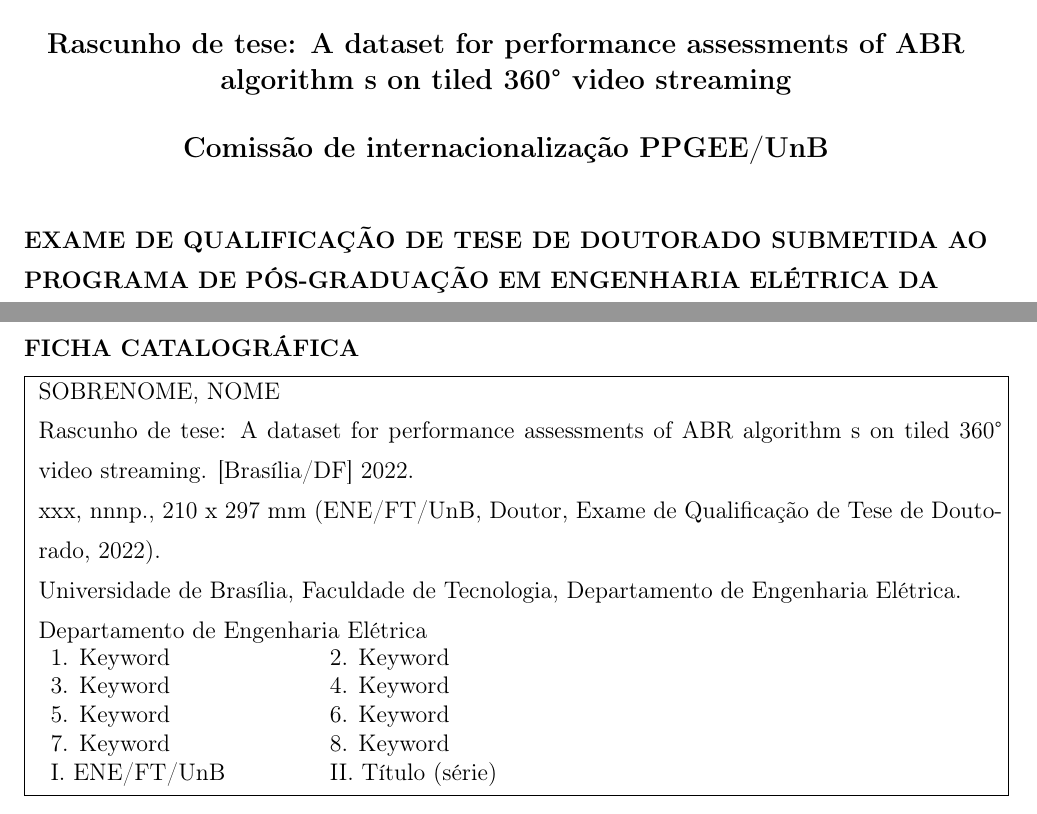
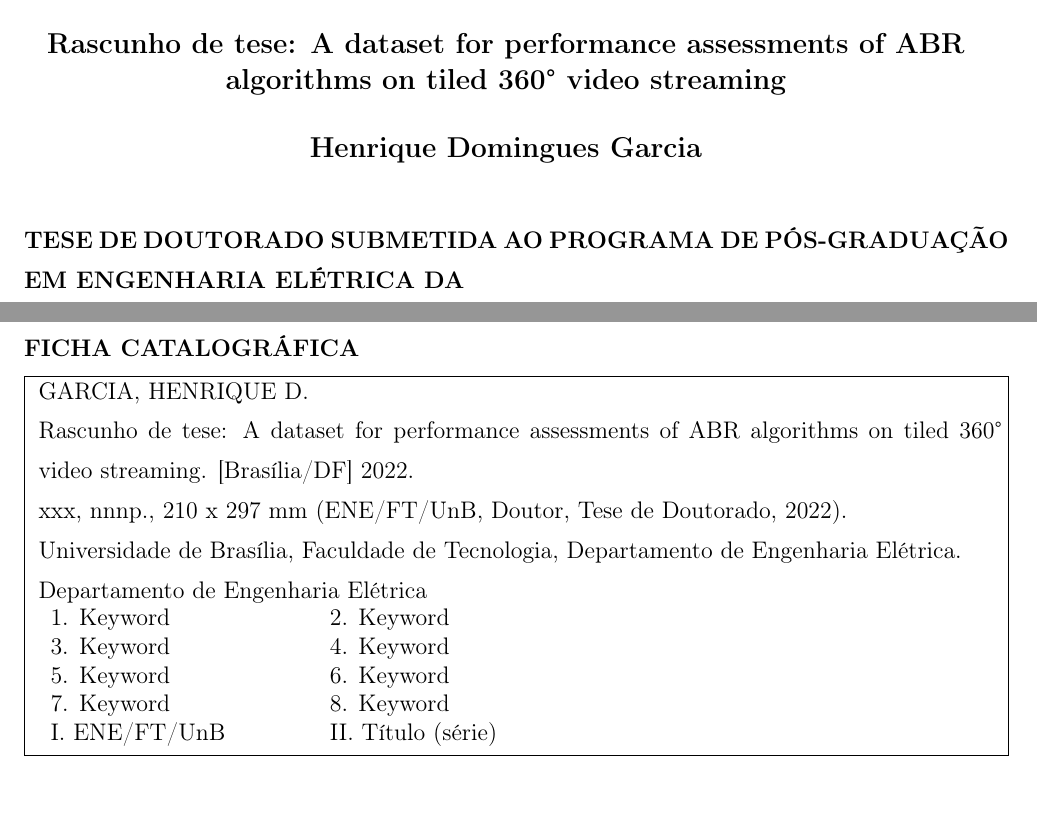
Before and after one commit to henriquedgarcia/Rascunho-de-tese, a LaTeX thesis (00_main.tex): two parts of pages 2 and 3 of 17, joined at a grey line, cut so that both start at the same text. Compiled offline with LaTeX, dvips and Ghostscript.

Commit message:
Update 00_main.tex

```diff
--- a/00_main.tex
+++ b/00_main.tex
@@ -97,10 +97,10 @@ Cited #1 times in pages #2.%
 %%%VARIÁVEIS DO TEMPLATE - AJUSTAR DE ACORDO - se usar direito vai ter menos trabalho!
 
 %variáveis exibidas na capa e contracapa
-\newcommand{\ttitle}{Rascunho de tese: A dataset for performance assessments of ABR algorithm s on tiled 360° video streaming}
-\newcommand{\tauthor}{Comissão de internacionalização PPGEE/UnB}
-\newcommand{\tdoctype}{Exame de Qualificação de Tese de Doutorado}
-% ou \newcommand{\tdoctype}{Tese de Doutorado}
+\newcommand{\ttitle}{Rascunho de tese: A dataset for performance assessments of ABR algorithms on tiled 360° video streaming}
+\newcommand{\tauthor}{Henrique Domingues Garcia}
+%\newcommand{\tdoctype}{Exame de Qualificação de Tese de Doutorado}
+\newcommand{\tdoctype}{Tese de Doutorado}
 \newcommand{\tcourse}{Engenharia Elétrica}
 \newcommand{\tdepartment}{Departamento de Engenharia Elétrica}
 \newcommand{\tdpt}{ENE} %ou ENC ENM etc
@@ -115,8 +115,8 @@ Cited #1 times in pages #2.%
 \newcommand{\tyear}{2022}
 
 %nome para citação
-\newcommand{\tsurname}{Sobrenome}
-\newcommand{\tfirstname}{Nome}
+\newcommand{\tsurname}{Garcia}
+\newcommand{\tfirstname}{Henrique D.}
 
 
 
```
Also changed, not shown: 00_main.tex (2 more changed lines).
